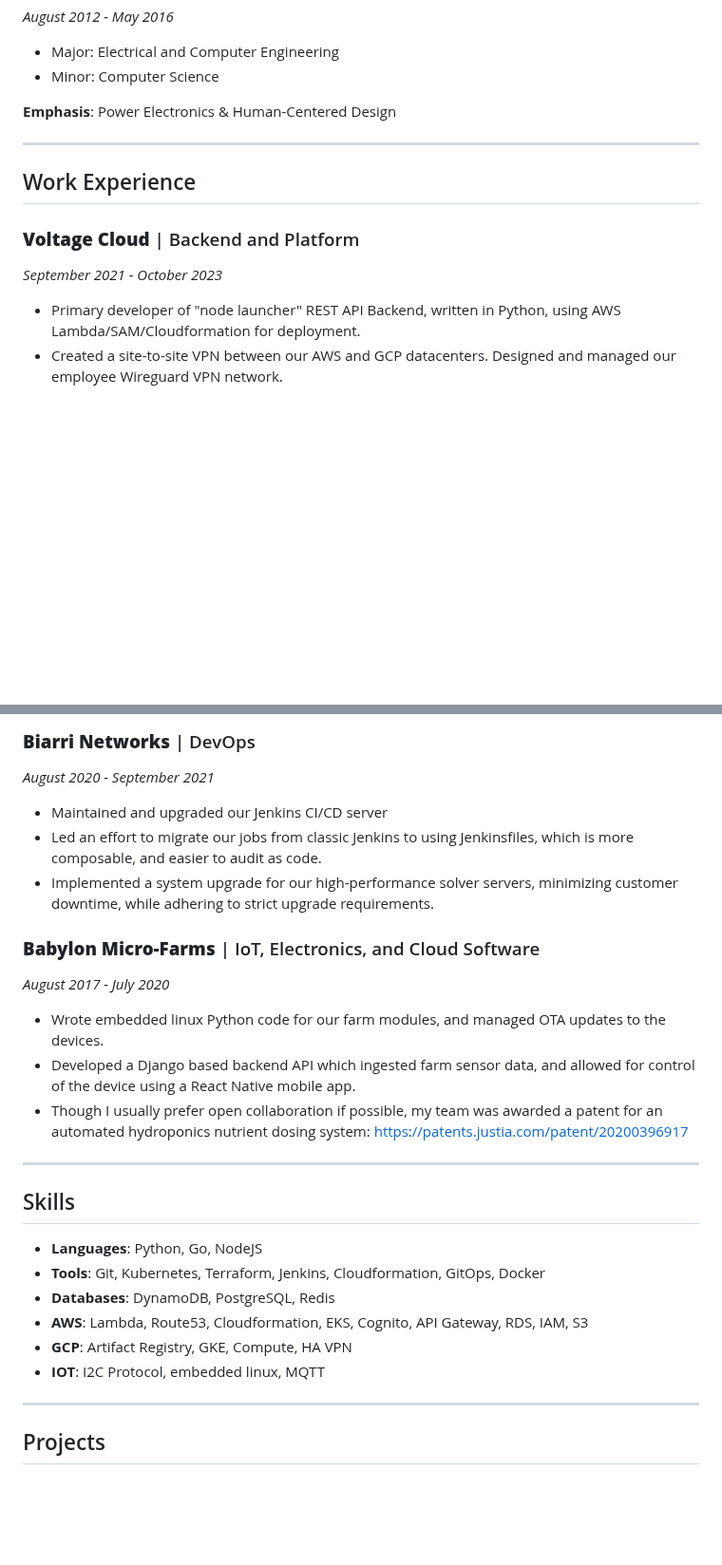
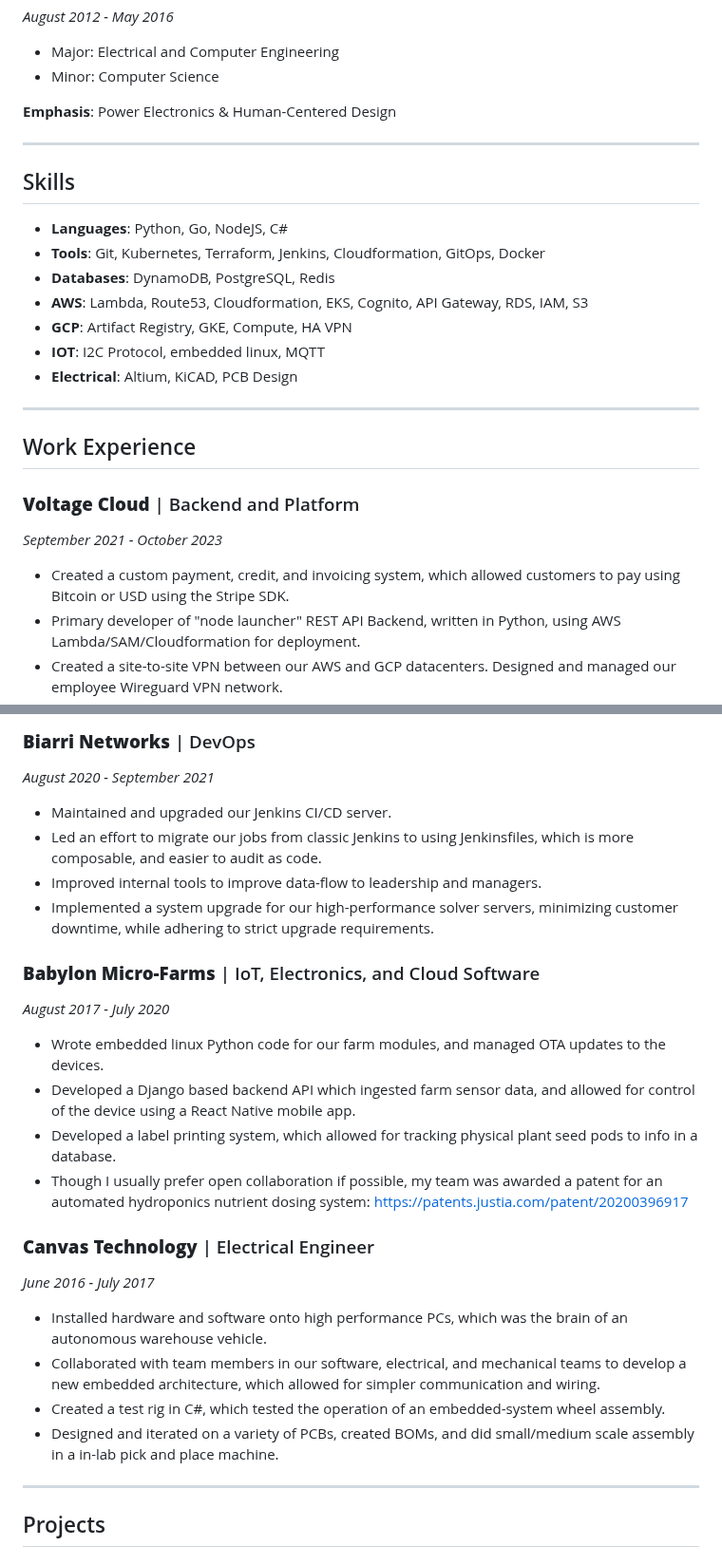
Before and after one commit to kornpow/get-new-job-project, a Markdown page: resume-app/RESUME.md, 2 parts joined by grey strips. Shown at 95% size. Rendered like a GitHub page; blank space fills up the shorter version.

Commit message:
push resume forward

```diff
--- a/resume-app/RESUME.md
+++ b/resume-app/RESUME.md
@@ -19,11 +19,23 @@
 
 ---
 
+## Skills
+
+- **Languages**: Python, Go, NodeJS, C#
+- **Tools**: Git, Kubernetes, Terraform, Jenkins, Cloudformation, GitOps, Docker
+- **Databases**: DynamoDB, PostgreSQL, Redis
+- **AWS**: Lambda, Route53, Cloudformation, EKS, Cognito, API Gateway, RDS, IAM, S3
+- **GCP**: Artifact Registry, GKE, Compute, HA VPN
+- **IOT**: I2C Protocol, embedded linux, MQTT
+- **Electrical**: Altium, KiCAD, PCB Design
+---
+
 ## Work Experience
 
 ### **Voltage Cloud** | Backend and Platform
 *September 2021 - October 2023*
 
+- Created a custom payment, credit, and invoicing system, which allowed customers to pay using Bitcoin or USD using the Stripe SDK.
 - Primary developer of "node launcher" REST API Backend, written in Python, using AWS Lambda/SAM/Cloudformation for deployment.
 - Created a site-to-site VPN between our AWS and GCP datacenters. Designed and managed our employee Wireguard VPN network.
 - Worked as a team to enable our customer kubernetes workloads to be deployed on both AWS EKS and Google GKE clusters.
@@ -34,8 +46,9 @@
 ### **Biarri Networks** | DevOps
 *August 2020 - September 2021*
 
-- Maintained and upgraded our Jenkins CI/CD server
+- Maintained and upgraded our Jenkins CI/CD server.
 - Led an effort to migrate our jobs from classic Jenkins to using Jenkinsfiles, which is more composable, and easier to audit as code.
+- Improved internal tools to improve data-flow to leadership and managers.
 - Implemented a system upgrade for our high-performance solver servers, minimizing customer downtime, while adhering to strict upgrade requirements.
 
 ### **Babylon Micro-Farms** | IoT, Electronics, and Cloud Software
@@ -43,17 +56,16 @@
 
 - Wrote embedded linux Python code for our farm modules, and managed OTA updates to the devices.
 - Developed a Django based backend API which ingested farm sensor data, and allowed for control of the device using a React Native mobile app.
+- Developed a label printing system, which allowed for tracking physical plant seed pods to info in a database.
 - Though I usually prefer open collaboration if possible, my team was awarded a patent for an automated hydroponics nutrient dosing system: [https://patents.justia.com/patent/20200396917](https://patents.justia.com/patent/20200396917)
----
 
-## Skills
+### **Canvas Technology** | Electrical Engineer
+*June 2016 - July 2017*
 
-- **Languages**: Python, Go, NodeJS
-- **Tools**: Git, Kubernetes, Terraform, Jenkins, Cloudformation, GitOps, Docker
-- **Databases**: DynamoDB, PostgreSQL, Redis
-- **AWS**: Lambda, Route53, Cloudformation, EKS, Cognito, API Gateway, RDS, IAM, S3
-- **GCP**: Artifact Registry, GKE, Compute, HA VPN
-- **IOT**: I2C Protocol, embedded linux, MQTT
+- Installed hardware and software onto high performance PCs, which was the brain of an autonomous warehouse vehicle.
+- Collaborated with team members in our software, electrical, and mechanical teams to develop a new embedded architecture, which allowed for simpler communication and wiring.
+- Created a test rig in C#, which tested the operation of an embedded-system wheel assembly.
+- Designed and iterated on a variety of PCBs, created BOMs, and did small/medium scale assembly in a in-lab pick and place machine.
 
 ---
 
```
